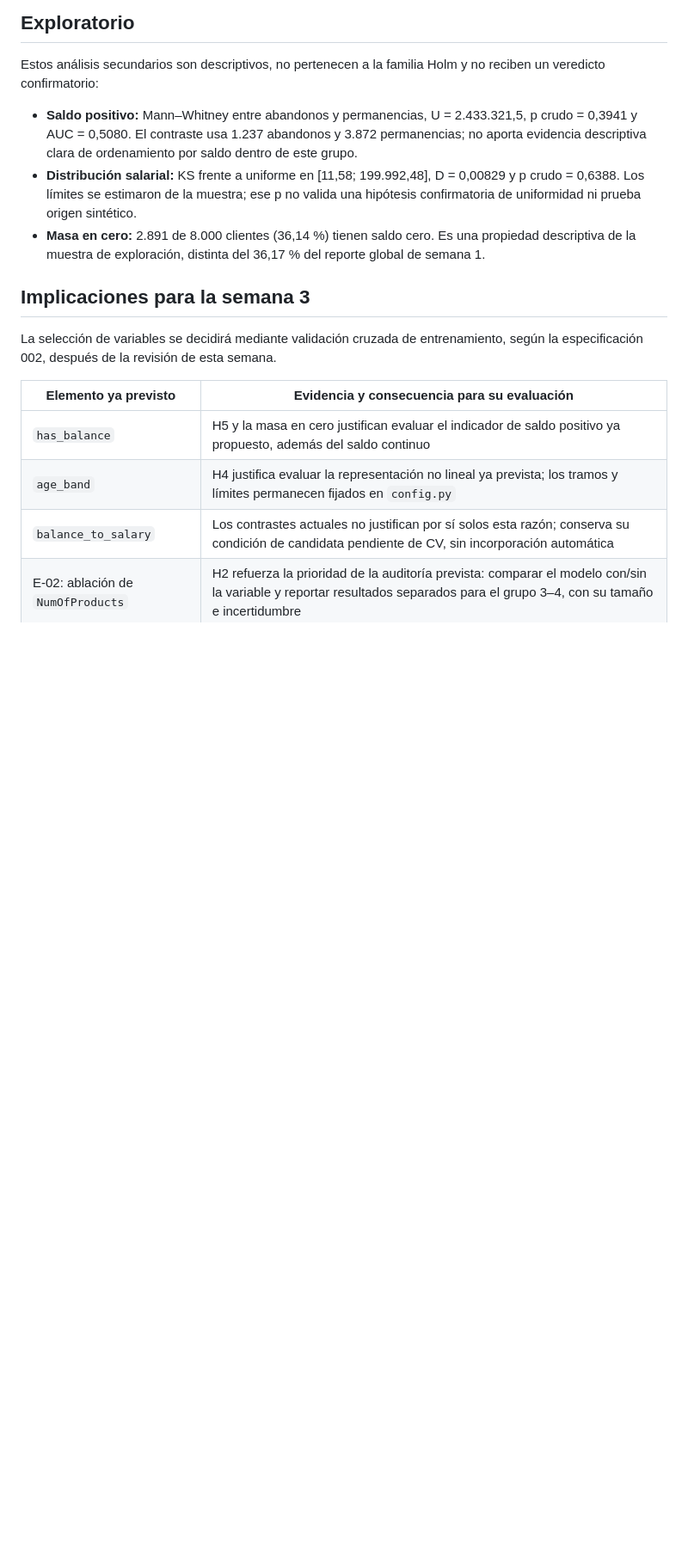
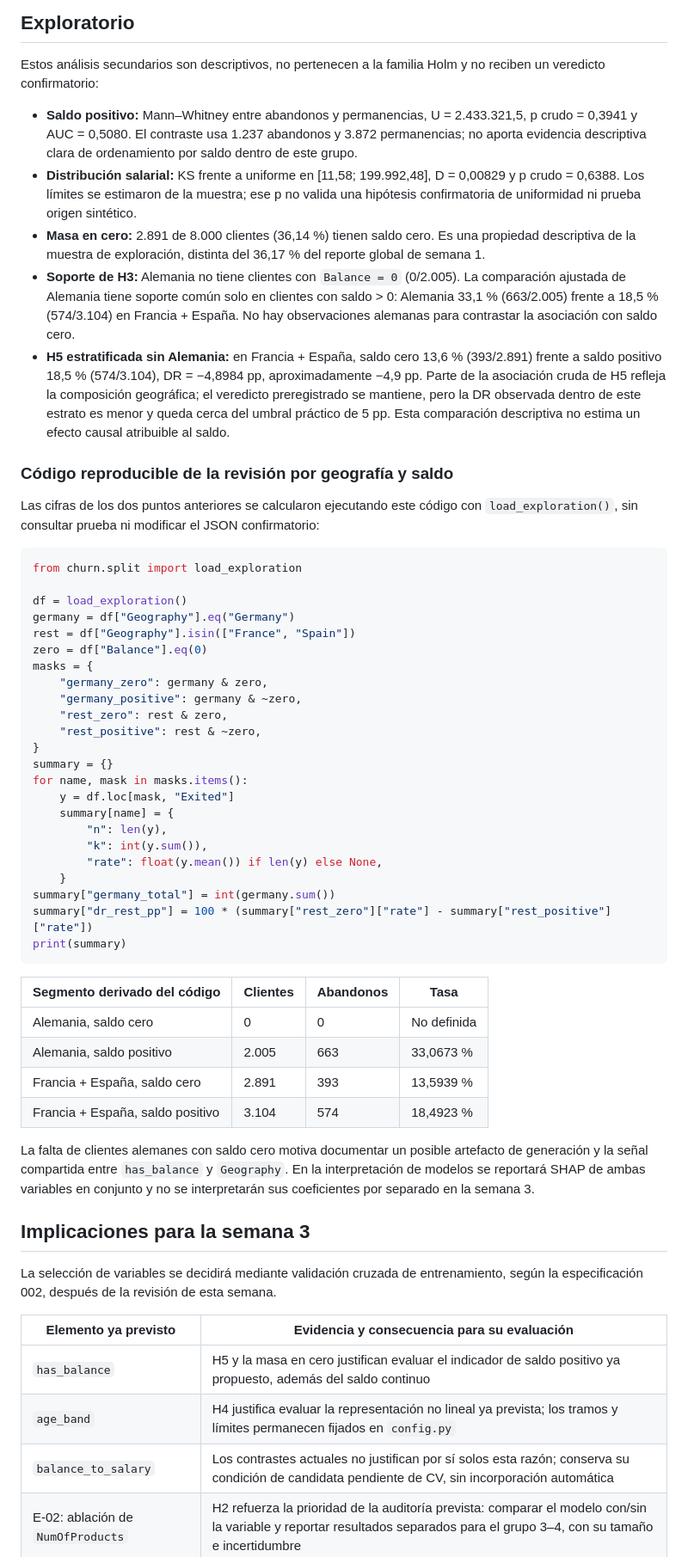
Before and after one commit to darwinjaco/bank-churn-ml, a Markdown page: reports/eda_hypotheses.md, the part around one of its changes. Shown at 86% size. GitHub-like rendering; blank space fills up the shorter version.

````diff
--- a/reports/eda_hypotheses.md
+++ b/reports/eda_hypotheses.md
@@ -38,6 +40,47 @@ Estos análisis secundarios son descriptivos, no pertenecen a la familia Holm y
 - **Saldo positivo:** Mann–Whitney entre abandonos y permanencias, U = 2.433.321,5, p crudo = 0,3941 y AUC = 0,5080. El contraste usa 1.237 abandonos y 3.872 permanencias; no aporta evidencia descriptiva clara de ordenamiento por saldo dentro de este grupo.
 - **Distribución salarial:** KS frente a uniforme en [11,58; 199.992,48], D = 0,00829 y p crudo = 0,6388. Los límites se estimaron de la muestra; ese p no valida una hipótesis confirmatoria de uniformidad ni prueba origen sintético.
 - **Masa en cero:** 2.891 de 8.000 clientes (36,14 %) tienen saldo cero. Es una propiedad descriptiva de la muestra de exploración, distinta del 36,17 % del reporte global de semana 1.
+- **Soporte de H3:** Alemania no tiene clientes con `Balance = 0` (0/2.005). La comparación ajustada de Alemania tiene soporte común solo en clientes con saldo > 0: Alemania 33,1 % (663/2.005) frente a 18,5 % (574/3.104) en Francia + España. No hay observaciones alemanas para contrastar la asociación con saldo cero.
+- **H5 estratificada sin Alemania:** en Francia + España, saldo cero 13,6 % (393/2.891) frente a saldo positivo 18,5 % (574/3.104), DR = −4,8984 pp, aproximadamente −4,9 pp. Parte de la asociación cruda de H5 refleja la composición geográfica; el veredicto preregistrado se mantiene, pero la DR observada dentro de este estrato es menor y queda cerca del umbral práctico de 5 pp. Esta comparación descriptiva no estima un efecto causal atribuible al saldo.
+
+### Código reproducible de la revisión por geografía y saldo
+
+Las cifras de los dos puntos anteriores se calcularon ejecutando este código con `load_exploration()`, sin consultar prueba ni modificar el JSON confirmatorio:
+
+```python
+from churn.split import load_exploration
+
+df = load_exploration()
+germany = df["Geography"].eq("Germany")
+rest = df["Geography"].isin(["France", "Spain"])
+zero = df["Balance"].eq(0)
+masks = {
+    "germany_zero": germany & zero,
+    "germany_positive": germany & ~zero,
+    "rest_zero": rest & zero,
+    "rest_positive": rest & ~zero,
+}
+summary = {}
+for name, mask in masks.items():
+    y = df.loc[mask, "Exited"]
+    summary[name] = {
+        "n": len(y),
+        "k": int(y.sum()),
+        "rate": float(y.mean()) if len(y) else None,
+    }
+summary["germany_total"] = int(germany.sum())
+summary["dr_rest_pp"] = 100 * (summary["rest_zero"]["rate"] - summary["rest_positive"]["rate"])
+print(summary)
+```
+
+| Segmento derivado del código | Clientes | Abandonos | Tasa |
+|---|---|---|---|
+| Alemania, saldo cero | 0 | 0 | No definida |
+| Alemania, saldo positivo | 2.005 | 663 | 33,0673 % |
+| Francia + España, saldo cero | 2.891 | 393 | 13,5939 % |
+| Francia + España, saldo positivo | 3.104 | 574 | 18,4923 % |
+
+La falta de clientes alemanes con saldo cero motiva documentar un posible artefacto de generación y la señal compartida entre `has_balance` y `Geography`. En la interpretación de modelos se reportará SHAP de ambas variables en conjunto y no se interpretarán sus coeficientes por separado en la semana 3.
 
 ## Implicaciones para la semana 3
 
````
Also changed, not shown: other parts of reports/eda_hypotheses.md (+9 -7 lines), docs/registro-avance.md (+21 -8 lines), specs/001-overview-and-data-contract.md (+1 -1 lines).
